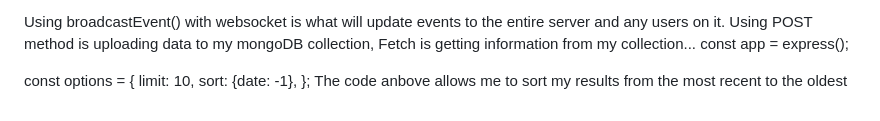
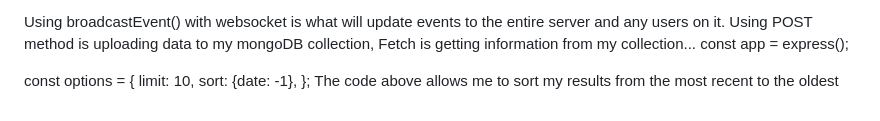
Before and after one commit to haileye4/startup, a Markdown page: README.md, the part around the change. Rendered like a GitHub page.

```diff
--- a/README.md
+++ b/README.md
@@ -102,4 +102,4 @@ const app = express();
     limit: 10,
     sort: {date: -1},
   };
-  The code anbove allows me to sort my results from the most recent to the oldest
+  The code above allows me to sort my results from the most recent to the oldest
```
